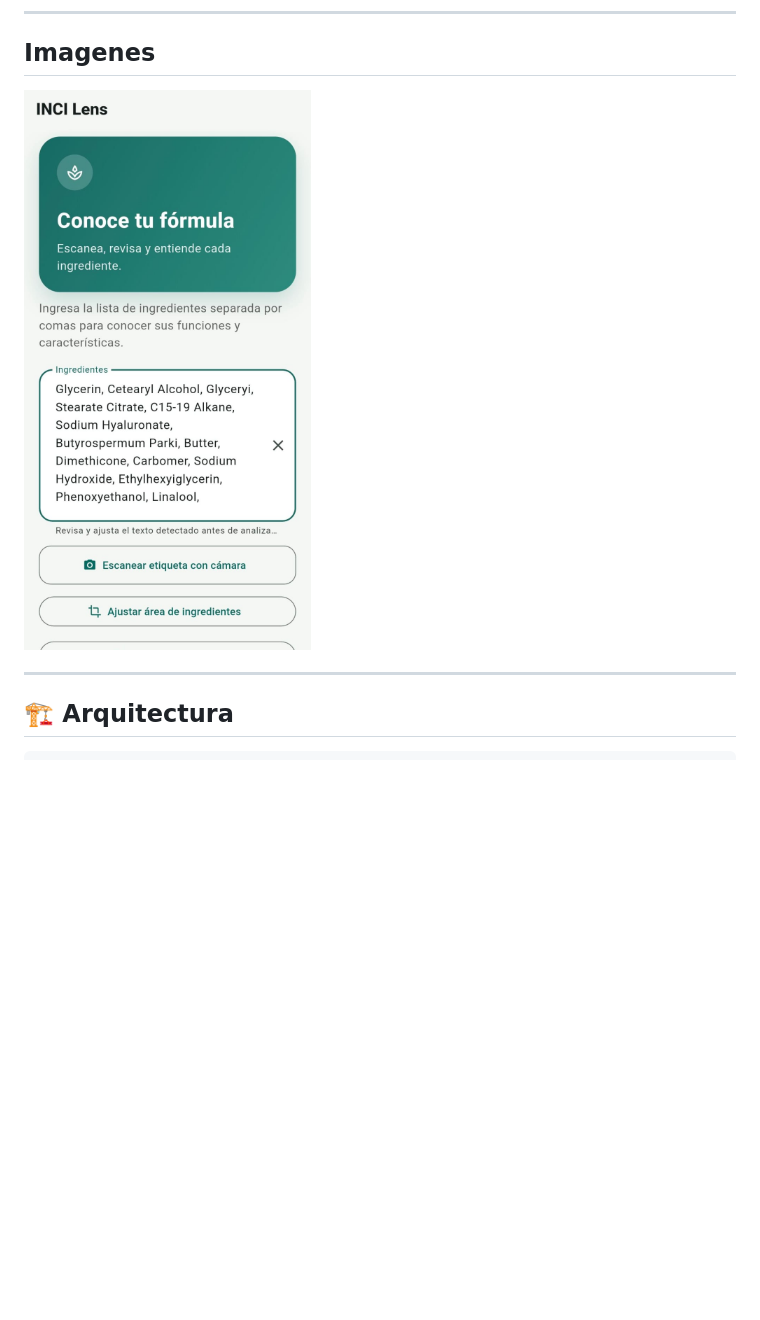
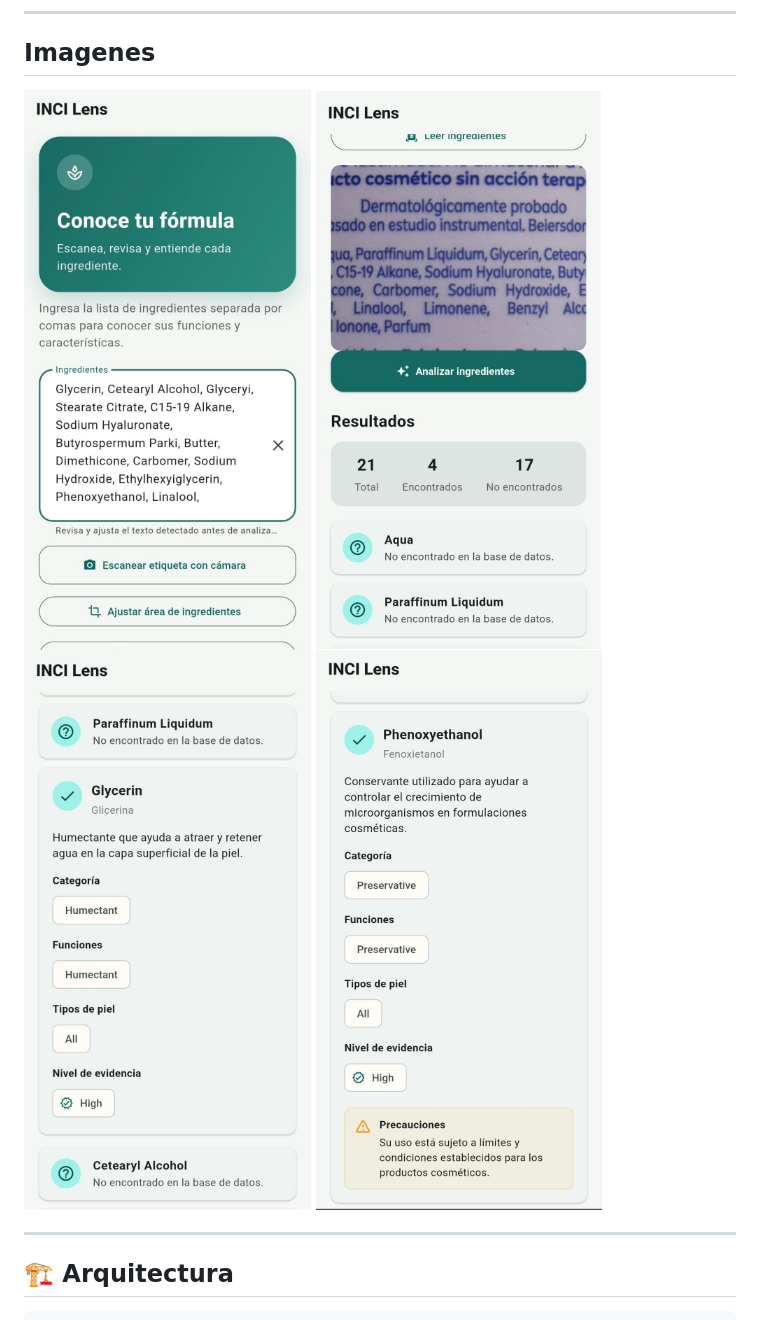
Before and after one commit to bl8dyg1rl/cosmetic-ingredient-analyzer, a Markdown page: README.md, the part around the change. Drawn GitHub-style; blank space fills up the shorter version.

Commit message:
Add images to README

```diff
--- a/README.md
+++ b/README.md
@@ -24,8 +24,9 @@ El sistema está diseñado para posteriormente incorporar un **agente de IA capa
 ---
 ## Imagenes
 ![Inicio](/assets/inicio.jpeg)
-
-
+![Escaner](/assets/escaner.jpeg)
+![Resultado 1](/assets/resultados.jpeg)
+![Resultado 2](/assets/resultados_2.jpeg)
 
 ---
 
```
